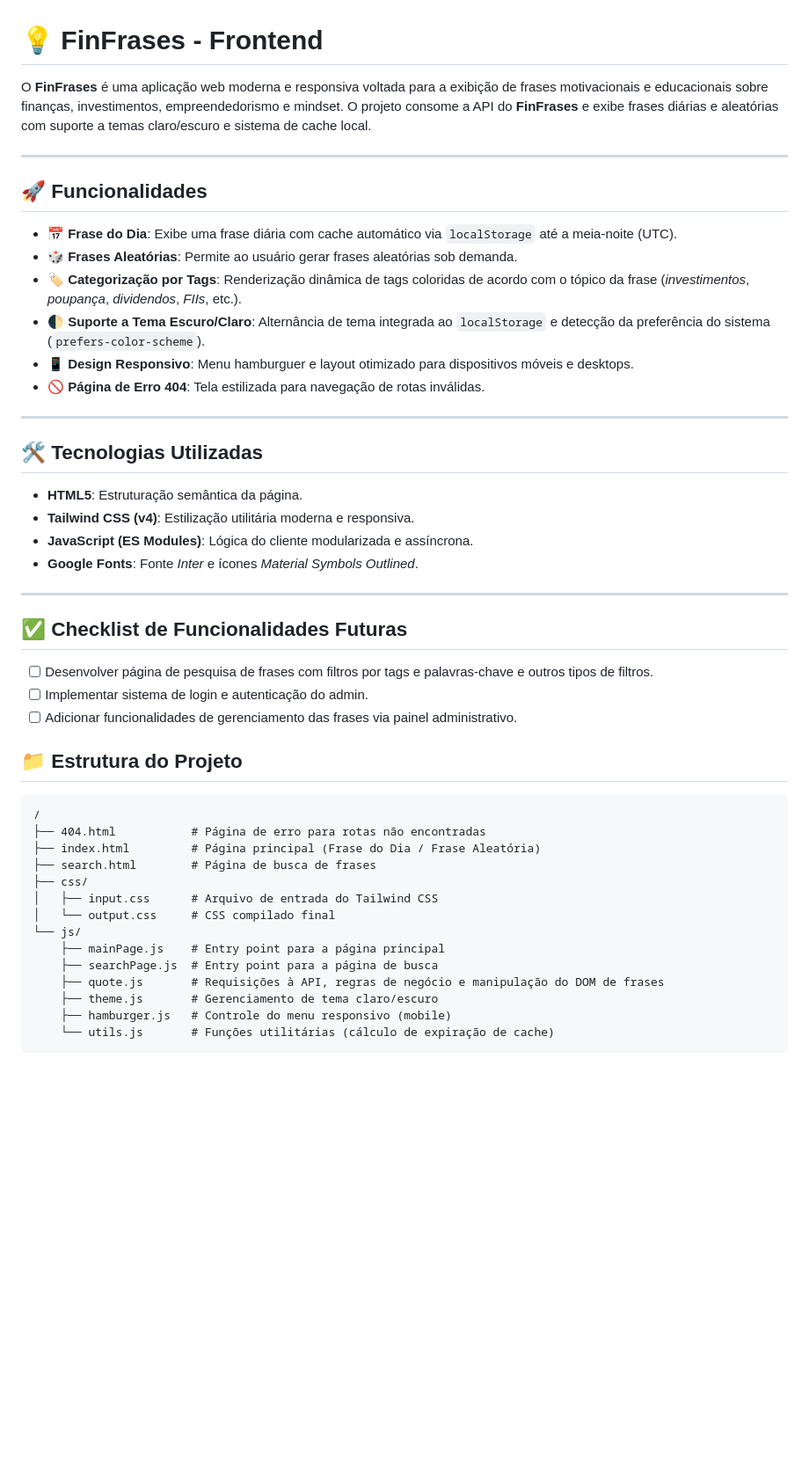
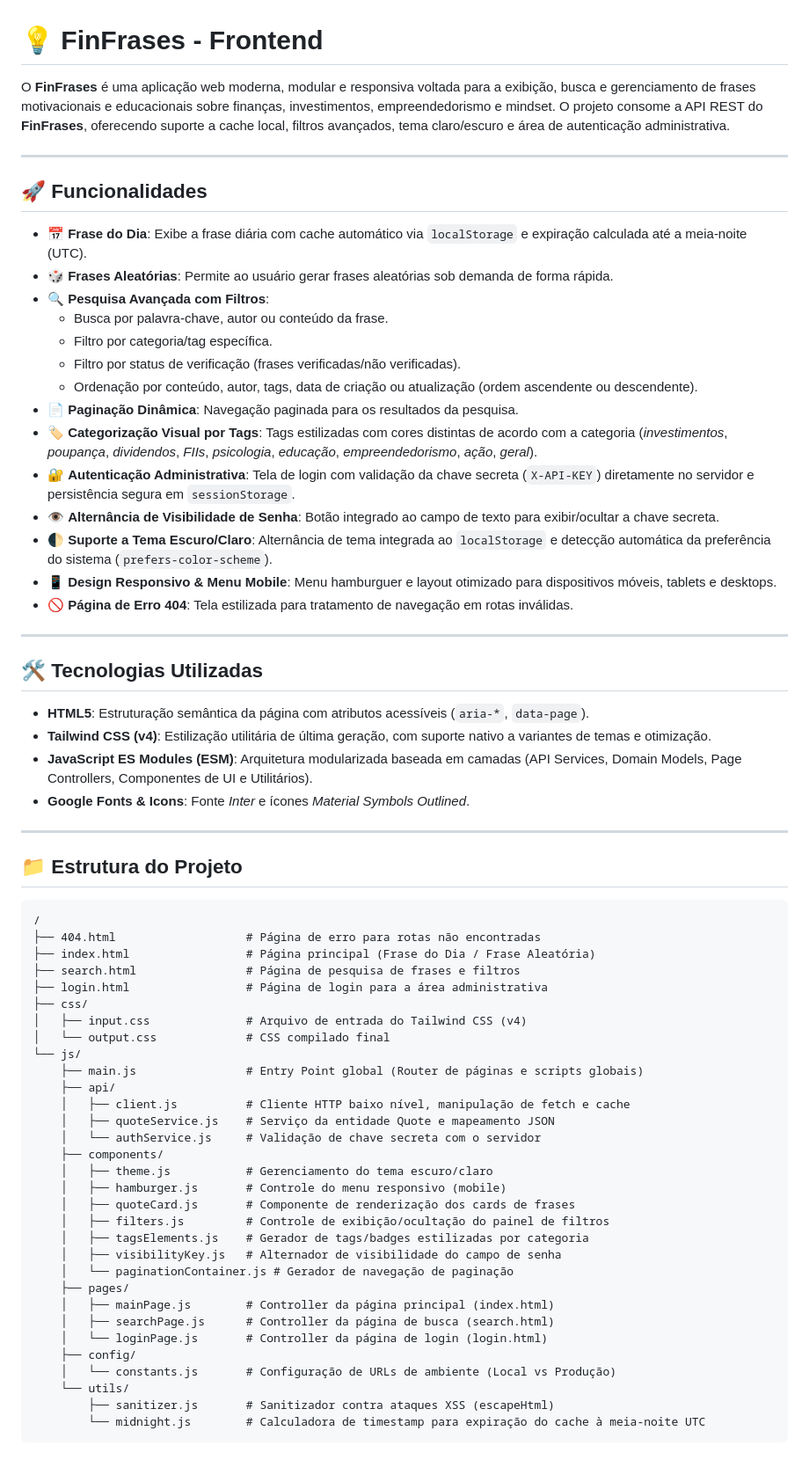
Before and after one commit to WillianSilva51/FinFrases, a Markdown page: web/README.md, the part around one of its changes. Shown at 88% size. Drawn GitHub-style; blank space fills up the shorter version.

Commit message:
docs: enhance README with detailed features, dynamic pagination, and API integration

````diff
--- a/web/README.md
+++ b/web/README.md
@@ -1,50 +1,69 @@
 # 💡 FinFrases - Frontend
 
-O **FinFrases** é uma aplicação web moderna e responsiva voltada para a exibição de frases motivacionais e educacionais sobre finanças, investimentos, empreendedorismo e mindset. O projeto consome a API do **FinFrases** e exibe frases diárias e aleatórias com suporte a temas claro/escuro e sistema de cache local.
+O **FinFrases** é uma aplicação web moderna, modular e responsiva voltada para a exibição, busca e gerenciamento de frases motivacionais e educacionais sobre finanças, investimentos, empreendedorismo e mindset. O projeto consome a API REST do **FinFrases**, oferecendo suporte a cache local, filtros avançados, tema claro/escuro e área de autenticação administrativa.
 
 ---
 
 ## 🚀 Funcionalidades
 
-- 📅 **Frase do Dia**: Exibe uma frase diária com cache automático via `localStorage` até a meia-noite (UTC).
-- 🎲 **Frases Aleatórias**: Permite ao usuário gerar frases aleatórias sob demanda.
-- 🏷️ **Categorização por Tags**: Renderização dinâmica de tags coloridas de acordo com o tópico da frase (*investimentos*, *poupança*, *dividendos*, *FIIs*, etc.).
-- 🌓 **Suporte a Tema Escuro/Claro**: Alternância de tema integrada ao `localStorage` e detecção da preferência do sistema (`prefers-color-scheme`).
-- 📱 **Design Responsivo**: Menu hamburguer e layout otimizado para dispositivos móveis e desktops.
-- 🚫 **Página de Erro 404**: Tela estilizada para navegação de rotas inválidas.
+- 📅 **Frase do Dia**: Exibe a frase diária com cache automático via `localStorage` e expiração calculada até a meia-noite (UTC).
+- 🎲 **Frases Aleatórias**: Permite ao usuário gerar frases aleatórias sob demanda de forma rápida.
+- 🔍 **Pesquisa Avançada com Filtros**:
+  - Busca por palavra-chave, autor ou conteúdo da frase.
+  - Filtro por categoria/tag específica.
+  - Filtro por status de verificação (frases verificadas/não verificadas).
+  - Ordenação por conteúdo, autor, tags, data de criação ou atualização (ordem ascendente ou descendente).
+- 📄 **Paginação Dinâmica**: Navegação paginada para os resultados da pesquisa.
+- 🏷️ **Categorização Visual por Tags**: Tags estilizadas com cores distintas de acordo com a categoria (*investimentos*, *poupança*, *dividendos*, *FIIs*, *psicologia*, *educação*, *empreendedorismo*, *ação*, *geral*).
+- 🔐 **Autenticação Administrativa**: Tela de login com validação da chave secreta (`X-API-KEY`) diretamente no servidor e persistência segura em `sessionStorage`.
+- 👁️ **Alternância de Visibilidade de Senha**: Botão integrado ao campo de texto para exibir/ocultar a chave secreta.
+- 🌓 **Suporte a Tema Escuro/Claro**: Alternância de tema integrada ao `localStorage` e detecção automática da preferência do sistema (`prefers-color-scheme`).
+- 📱 **Design Responsivo & Menu Mobile**: Menu hamburguer e layout otimizado para dispositivos móveis, tablets e desktops.
+- 🚫 **Página de Erro 404**: Tela estilizada para tratamento de navegação em rotas inválidas.
 
 ---
 
 ## 🛠️ Tecnologias Utilizadas
 
-- **HTML5**: Estruturação semântica da página.
-- **Tailwind CSS (v4)**: Estilização utilitária moderna e responsiva.
-- **JavaScript (ES Modules)**: Lógica do cliente modularizada e assíncrona.
-- **Google Fonts**: Fonte *Inter* e ícones *Material Symbols Outlined*.
+- **HTML5**: Estruturação semântica da página com atributos acessíveis (`aria-*`, `data-page`).
+- **Tailwind CSS (v4)**: Estilização utilitária de última geração, com suporte nativo a variantes de temas e otimização.
+- **JavaScript ES Modules (ESM)**: Arquitetura modularizada baseada em camadas (API Services, Domain Models, Page Controllers, Componentes de UI e Utilitários).
+- **Google Fonts & Icons**: Fonte *Inter* e ícones *Material Symbols Outlined*.
 
 ---
-
-## ✅ Checklist de Funcionalidades Futuras
-
-- [ ] Desenvolver página de pesquisa de frases com filtros por tags e palavras-chave e outros tipos de filtros.
-- [ ] Implementar sistema de login e autenticação do admin.
-- [ ] Adicionar funcionalidades de gerenciamento das frases via painel administrativo.
 
 ## 📁 Estrutura do Projeto
 
 ```text
 /
-├── 404.html           # Página de erro para rotas não encontradas
-├── index.html         # Página principal (Frase do Dia / Frase Aleatória)
-├── search.html        # Página de busca de frases
+├── 404.html                   # Página de erro para rotas não encontradas
+├── index.html                 # Página principal (Frase do Dia / Frase Aleatória)
+├── search.html                # Página de pesquisa de frases e filtros
+├── login.html                 # Página de login para a área administrativa
 ├── css/
-│   ├── input.css      # Arquivo de entrada do Tailwind CSS
-│   └── output.css     # CSS compilado final
+│   ├── input.css              # Arquivo de entrada do Tailwind CSS (v4)
+│   └── output.css             # CSS compilado final
 └── js/
-    ├── mainPage.js    # Entry point para a página principal
-    ├── searchPage.js  # Entry point para a página de busca
-    ├── quote.js       # Requisições à API, regras de negócio e manipulação do DOM de frases
-    ├── theme.js       # Gerenciamento de tema claro/escuro
-    ├── hamburger.js   # Controle do menu responsivo (mobile)
-    └── utils.js       # Funções utilitárias (cálculo de expiração de cache)
+    ├── main.js                # Entry Point global (Router de páginas e scripts globais)
+    ├── api/
+    │   ├── client.js          # Cliente HTTP baixo nível, manipulação de fetch e cache
+    │   ├── quoteService.js    # Serviço da entidade Quote e mapeamento JSON
+    │   └── authService.js     # Validação de chave secreta com o servidor
+    ├── components/
+    │   ├── theme.js           # Gerenciamento do tema escuro/claro
+    │   ├── hamburger.js       # Controle do menu responsivo (mobile)
+    │   ├── quoteCard.js       # Componente de renderização dos cards de frases
+    │   ├── filters.js         # Controle de exibição/ocultação do painel de filtros
+    │   ├── tagsElements.js    # Gerador de tags/badges estilizadas por categoria
+    │   ├── visibilityKey.js   # Alternador de visibilidade do campo de senha
+    │   └── paginationContainer.js # Gerador de navegação de paginação
+    ├── pages/
+    │   ├── mainPage.js        # Controller da página principal (index.html)
+    │   ├── searchPage.js      # Controller da página de busca (search.html)
+    │   └── loginPage.js       # Controller da página de login (login.html)
+    ├── config/
+    │   └── constants.js       # Configuração de URLs de ambiente (Local vs Produção)
+    └── utils/
+        ├── sanitizer.js       # Sanitizador contra ataques XSS (escapeHtml)
+        └── midnight.js        # Calculadora de timestamp para expiração do cache à meia-noite UTC
 ```
````
Also changed, not shown: other parts of web/README.md (+36 -14 lines).
